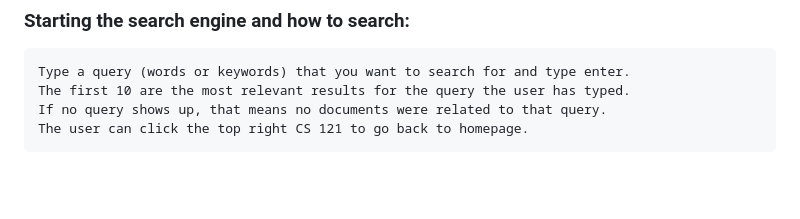
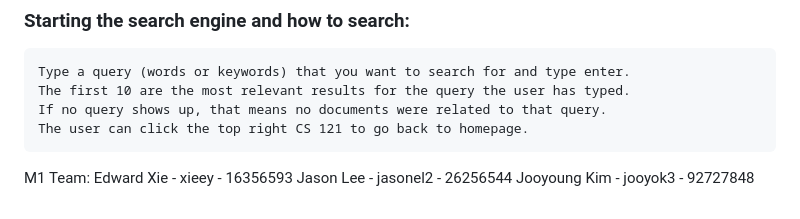
Before and after one commit to Jason-Lee3/SearchEngine, a Markdown page: README.md, the part around the change. Rendered like a GitHub page; blank space fills up the shorter version.

```diff
--- a/README.md
+++ b/README.md
@@ -80,3 +80,9 @@ In the future, adding more ranking formulas may lead to better user experience a
     The first 10 are the most relevant results for the query the user has typed.
     If no query shows up, that means no documents were related to that query.
     The user can click the top right CS 121 to go back to homepage.
+
+
+M1 Team:
+Edward Xie - xieey - 16356593
+Jason Lee - jasonel2 - 26256544
+Jooyoung Kim - jooyok3 - 92727848
```
